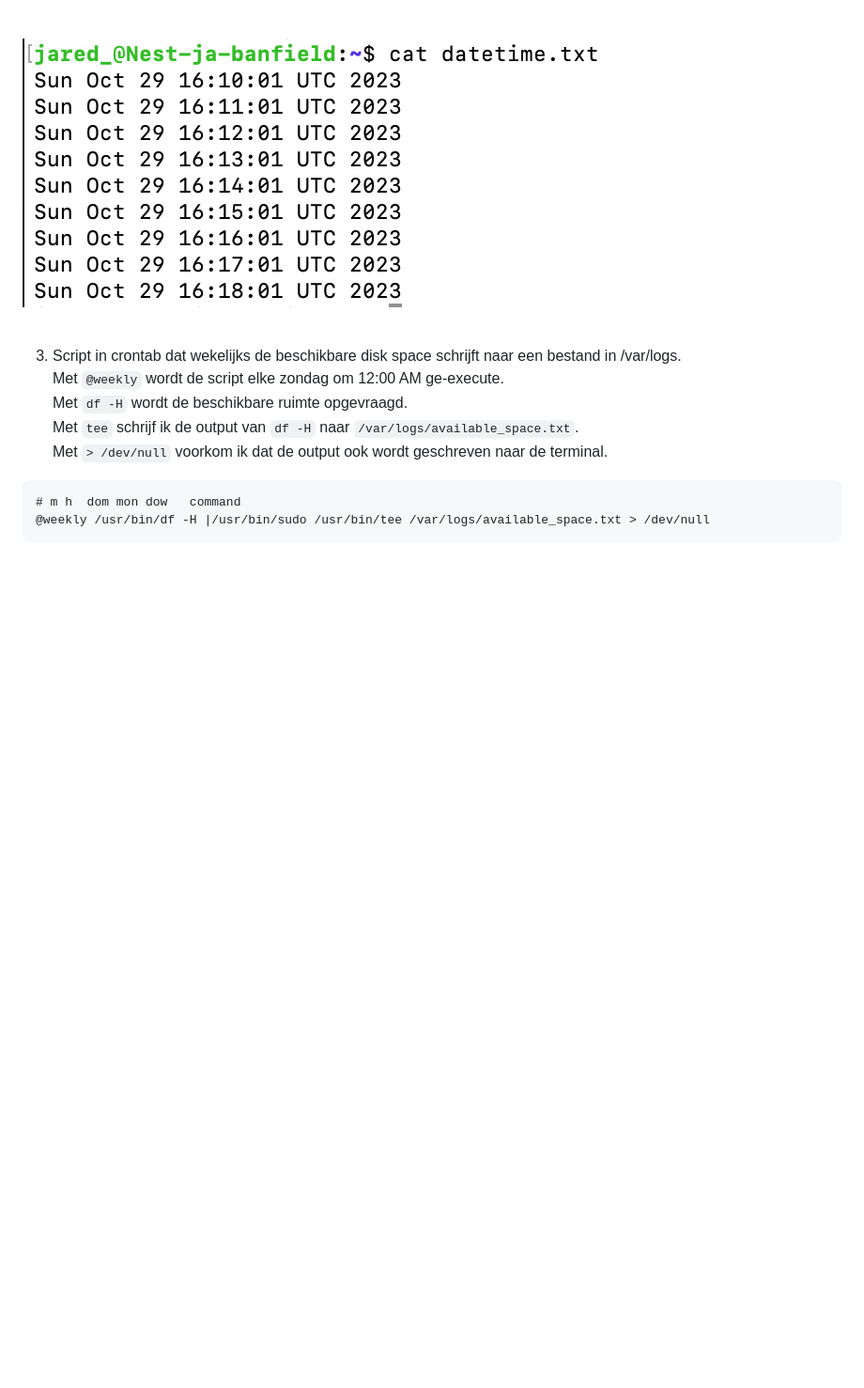
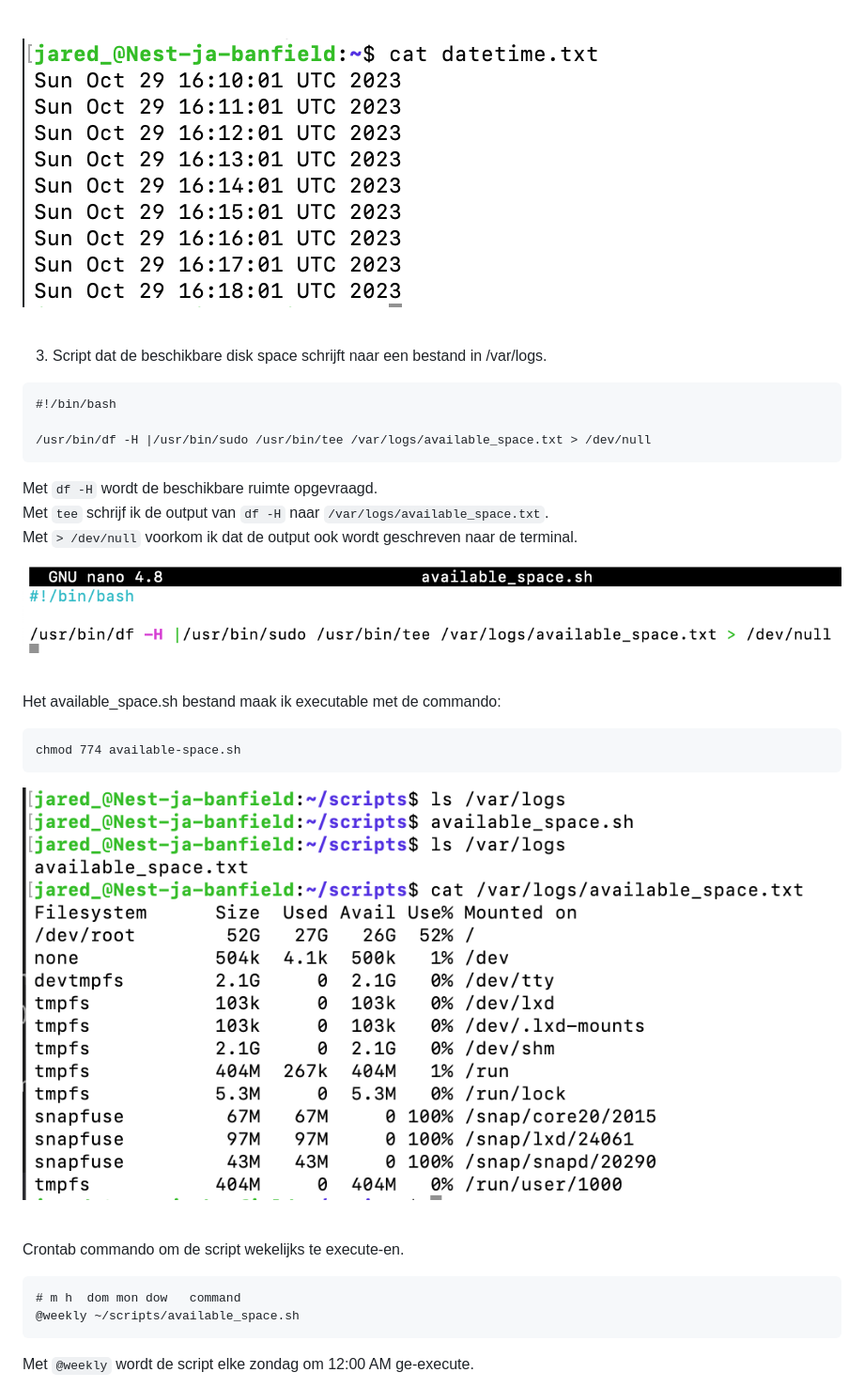
Before and after one commit to techgrounds/techgrounds-JarBanf, a Markdown page: 01_Linux_1/10_cron-jobs_doc.md, the part around the change printed below. Shown: that part at 94% size. Drawn GitHub-style; pictures changed too: 01_Linux_1/images/10_cron-jobs3-1.png, 01_Linux_1/images/10_cron-jobs3-2.png; blank space fills up the shorter version.

````diff
--- a/01_Linux_1/10_cron-jobs_doc.md
+++ b/01_Linux_1/10_cron-jobs_doc.md
@@ -57,14 +57,29 @@ Met `date` haal ik de datum en tijd op.
 ![script in crontab](images/10_cron-jobs2-1.png)<br><br>
 ![execute script](images/10_cron-jobs2-2.png)<br><br>
 
-3. Script in crontab dat wekelijks de beschikbare disk space schrijft naar een bestand in /var/logs.
-Met `@weekly` wordt de script elke zondag om 12:00 AM ge-execute.
+3. Script dat de beschikbare disk space schrijft naar een bestand in /var/logs.
+
+```
+#!/bin/bash
+
+/usr/bin/df -H |/usr/bin/sudo /usr/bin/tee /var/logs/available_space.txt > /dev/null
+```
 Met `df -H` wordt de beschikbare ruimte opgevraagd.
 Met `tee` schrijf ik de output van `df -H` naar `/var/logs/available_space.txt`.
 Met `> /dev/null` voorkom ik dat de output ook wordt geschreven naar de terminal.
 
+![execute script](images/10_cron-jobs3-1.png)<br><br>
+
+Het available_space.sh bestand maak ik executable met de commando:
+```
+chmod 774 available-space.sh
+```
+![execute script](images/10_cron-jobs3-2.png)<br><br>
+
+Crontab commando om de script wekelijks te execute-en.
 ```
 # m h  dom mon dow   command
-@weekly /usr/bin/df -H |/usr/bin/sudo /usr/bin/tee /var/logs/available_space.txt > /dev/null
+@weekly ~/scripts/available_space.sh
 ```
+Met `@weekly` wordt de script elke zondag om 12:00 AM ge-execute.
 
````
Also changed, not shown: other parts of 01_Linux_1/10_cron-jobs_doc.md (+2 -3 lines), 01_Linux_1/images/10_cron-jobs3-3.png (added).
